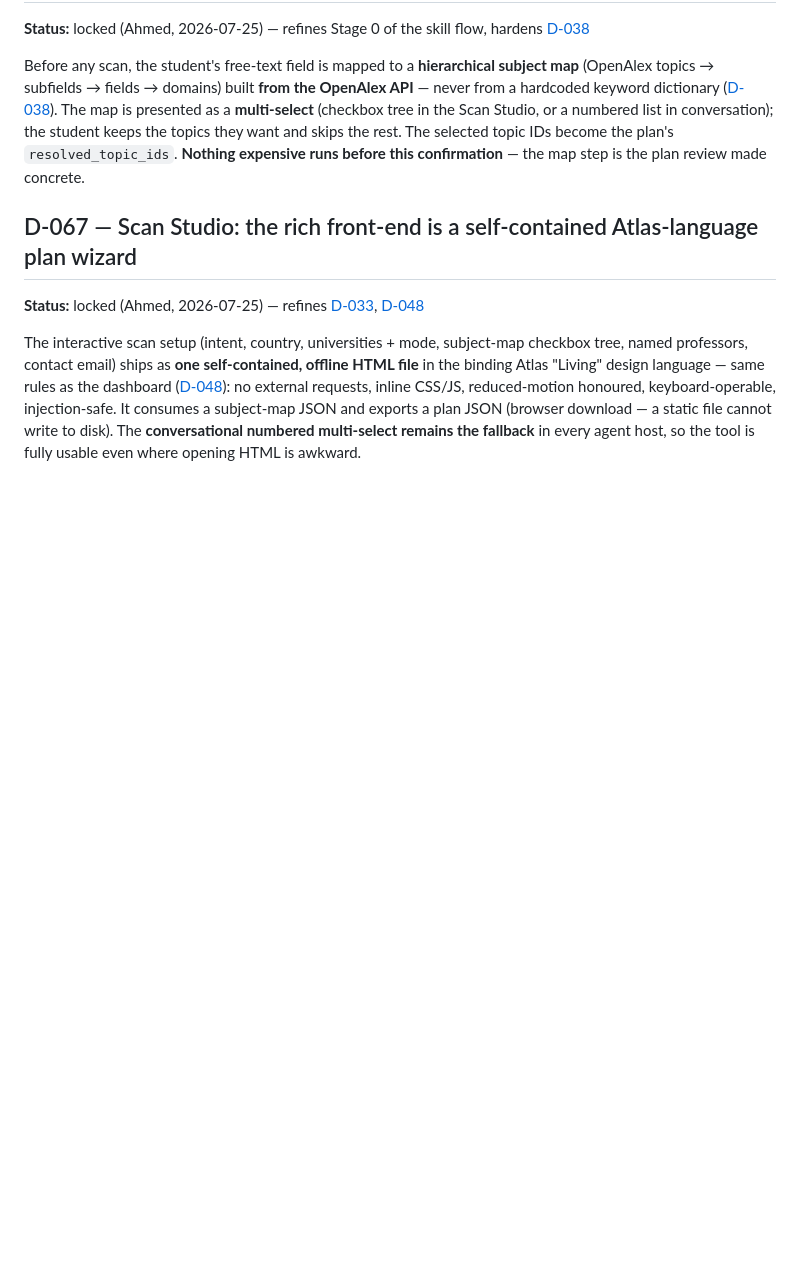
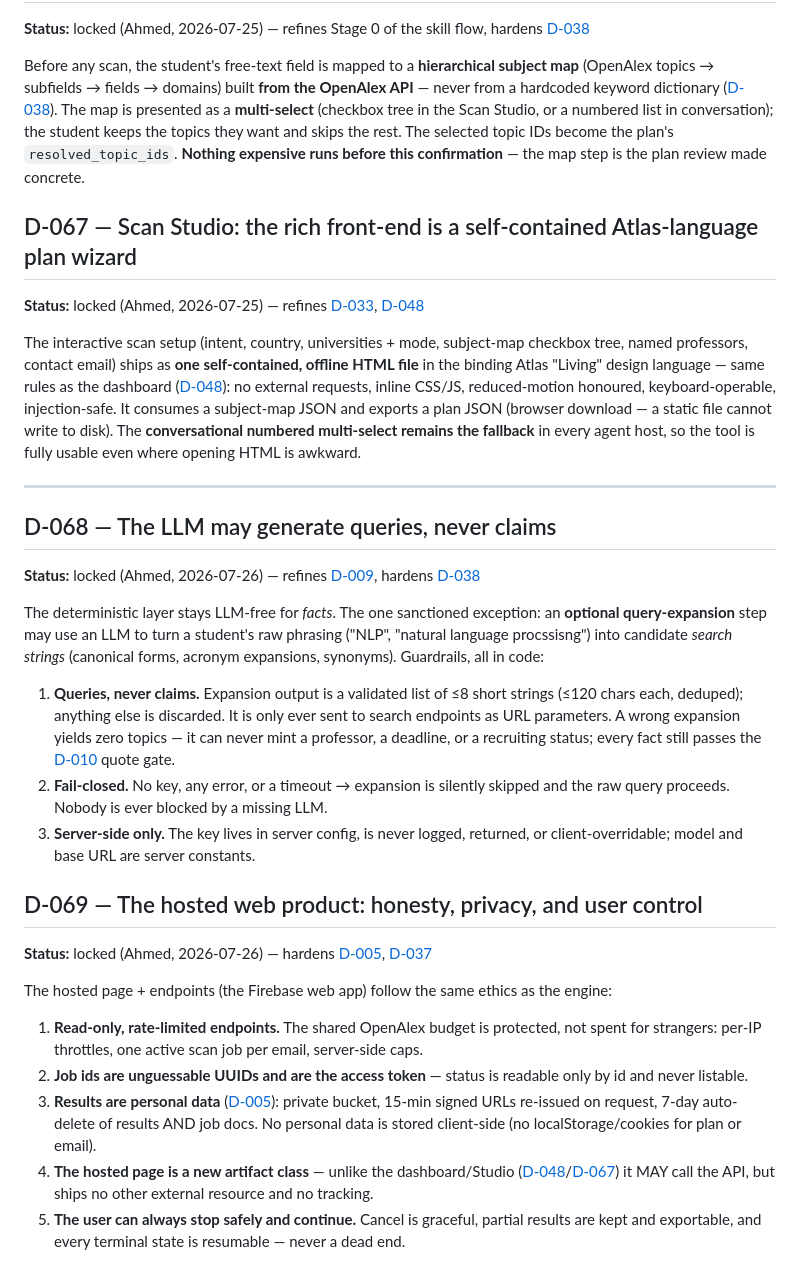
Before and after one commit to ahmedmahershaaban/supervisorly, a Markdown page: docs/DECISIONS.md, the part around the change. Rendered like a GitHub page; blank space fills up the shorter version.

Commit message:
W1: D-068 (LLM generates queries never claims) + D-069 (hosted web product) on build/web

```diff
--- a/docs/DECISIONS.md
+++ b/docs/DECISIONS.md
@@ -1365,3 +1365,43 @@ inline CSS/JS, reduced-motion honoured, keyboard-operable, injection-safe. It co
 subject-map JSON and exports a plan JSON (browser download — a static file cannot write
 to disk). The **conversational numbered multi-select remains the fallback** in every
 agent host, so the tool is fully usable even where opening HTML is awkward.
+
+---
+
+## D-068 — The LLM may generate queries, never claims
+
+**Status:** locked (Ahmed, 2026-07-26) — refines [D-009](#d-009--deterministic-collection-llm-interpretation), hardens [D-038](#d-038--generate-dont-look-up)
+
+The deterministic layer stays LLM-free for *facts*. The one sanctioned exception: an
+**optional query-expansion** step may use an LLM to turn a student's raw phrasing ("NLP",
+"natural language procssisng") into candidate *search strings* (canonical forms, acronym
+expansions, synonyms). Guardrails, all in code:
+
+1. **Queries, never claims.** Expansion output is a validated list of ≤8 short strings
+   (≤120 chars each, deduped); anything else is discarded. It is only ever sent to search
+   endpoints as URL parameters. A wrong expansion yields zero topics — it can never mint a
+   professor, a deadline, or a recruiting status; every fact still passes the
+   [D-010](#d-010--every-field-carries-provenance-and-confidence) quote gate.
+2. **Fail-closed.** No key, any error, or a timeout → expansion is silently skipped and the
+   raw query proceeds. Nobody is ever blocked by a missing LLM.
+3. **Server-side only.** The key lives in server config, is never logged, returned, or
+   client-overridable; model and base URL are server constants.
+
+## D-069 — The hosted web product: honesty, privacy, and user control
+
+**Status:** locked (Ahmed, 2026-07-26) — hardens [D-005](#d-005--ethics-in-code), [D-037](#d-037--honest-emptiness)
+
+The hosted page + endpoints (the Firebase web app) follow the same ethics as the engine:
+
+1. **Read-only, rate-limited endpoints.** The shared OpenAlex budget is protected, not
+   spent for strangers: per-IP throttles, one active scan job per email, server-side caps.
+2. **Job ids are unguessable UUIDs and are the access token** — status is readable only by
+   id and never listable.
+3. **Results are personal data** ([D-005](#d-005--ethics-in-code)): private bucket, 15-min
+   signed URLs re-issued on request, 7-day auto-delete of results AND job docs. No personal
+   data is stored client-side (no localStorage/cookies for plan or email).
+4. **The hosted page is a new artifact class** — unlike the dashboard/Studio
+   ([D-048](#d-048--dashboard-delivery-pre-transpiled-jsx-vendored-inline-no-runtime-toolchain)/[D-067](#d-067--scan-studio-the-rich-front-end-is-a-self-contained-atlas-language-plan-wizard))
+   it MAY call the API, but ships no other external resource and no tracking.
+5. **The user can always stop safely and continue.** Cancel is graceful, partial results
+   are kept and exportable, and every terminal state is resumable — never a dead end.
```
